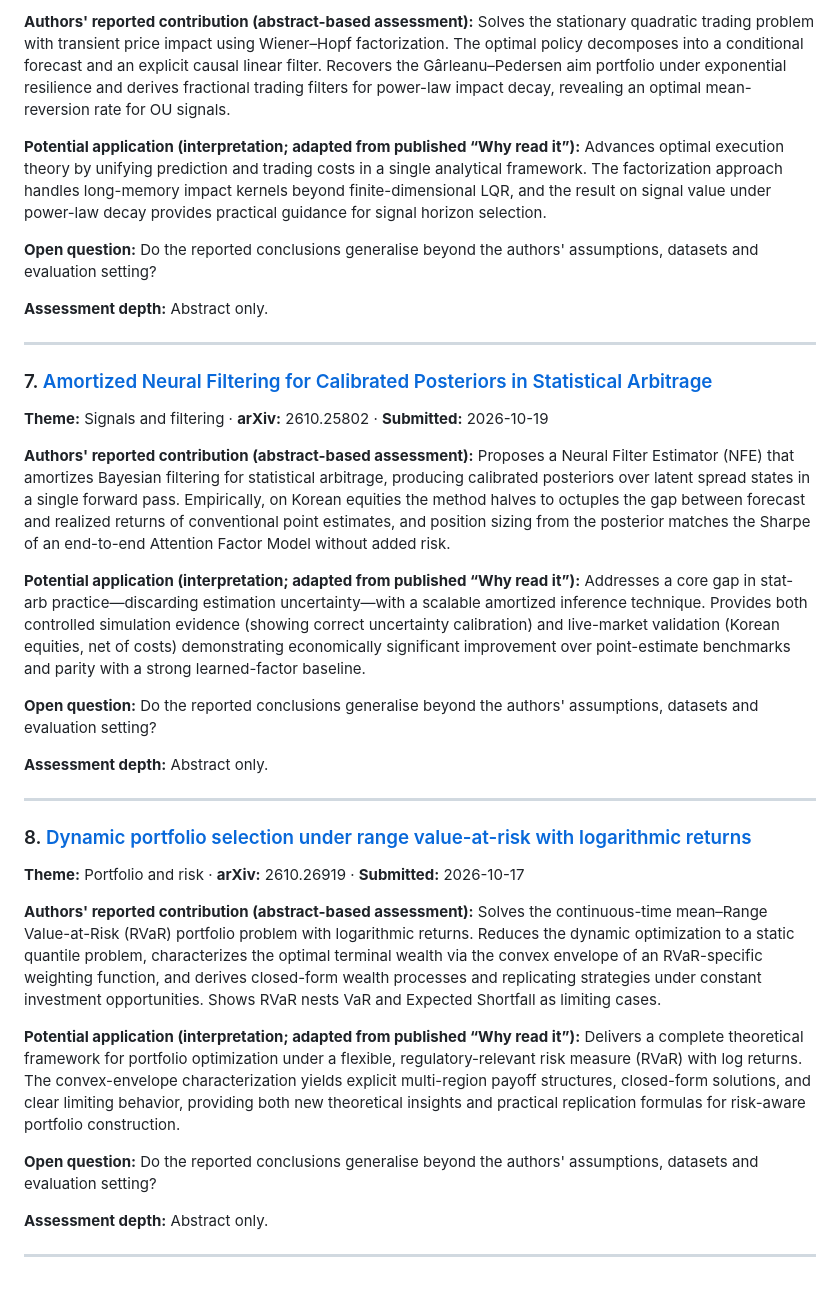
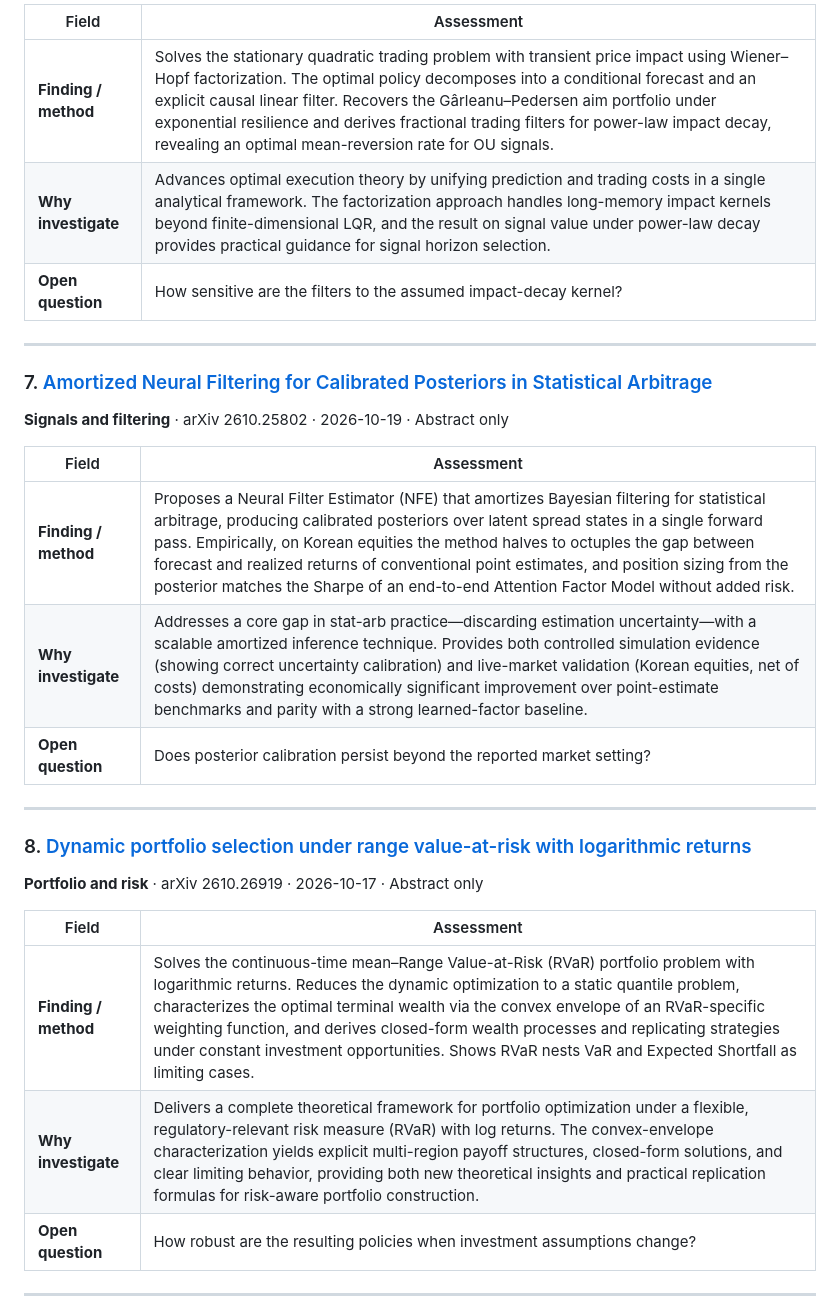
Before and after one commit to 8ft0-ai/quant-folio, a Markdown page: reports/2026-10-25.md, the part around one of its changes. Drawn GitHub-style; blank space fills up the shorter version.

```diff
--- a/reports/2026-10-25.md
+++ b/reports/2026-10-25.md
@@ -93,38 +95,32 @@
 
-**Authors' reported contribution (abstract-based assessment):** Solves the stationary quadratic trading problem with transient price impact using Wiener–Hopf factorization. The optimal policy decomposes into a conditional forecast and an explicit causal linear filter. Recovers the Gârleanu–Pedersen aim portfolio under exponential resilience and derives fractional trading filters for power-law impact decay, revealing an optimal mean-reversion rate for OU signals.
-
-**Potential application (interpretation; adapted from published “Why read it”):** Advances optimal execution theory by unifying prediction and trading costs in a single analytical framework. The factorization approach handles long-memory impact kernels beyond finite-dimensional LQR, and the result on signal value under power-law decay provides practical guidance for signal horizon selection.
-
-**Open question:** Do the reported conclusions generalise beyond the authors' assumptions, datasets and evaluation setting?
-
-**Assessment depth:** Abstract only.
+| Field | Assessment |
+| --- | --- |
+| **Finding / method** | Solves the stationary quadratic trading problem with transient price impact using Wiener–Hopf factorization. The optimal policy decomposes into a conditional forecast and an explicit causal linear filter. Recovers the Gârleanu–Pedersen aim portfolio under exponential resilience and derives fractional trading filters for power-law impact decay, revealing an optimal mean-reversion rate for OU signals. |
+| **Why investigate** | Advances optimal execution theory by unifying prediction and trading costs in a single analytical framework. The factorization approach handles long-memory impact kernels beyond finite-dimensional LQR, and the result on signal value under power-law decay provides practical guidance for signal horizon selection. |
+| **Open question** | How sensitive are the filters to the assumed impact-decay kernel? |
 
 ---
 
 ### 7. [Amortized Neural Filtering for Calibrated Posteriors in Statistical Arbitrage](https://arxiv.org/abs/2610.25802)
 
-**Theme:** Signals and filtering · **arXiv:** 2610.25802 · **Submitted:** 2026-10-19
+**Signals and filtering** · arXiv 2610.25802 · 2026-10-19 · Abstract only
 
-**Authors' reported contribution (abstract-based assessment):** Proposes a Neural Filter Estimator (NFE) that amortizes Bayesian filtering for statistical arbitrage, producing calibrated posteriors over latent spread states in a single forward pass. Empirically, on Korean equities the method halves to octuples the gap between forecast and realized returns of conventional point estimates, and position sizing from the posterior matches the Sharpe of an end-to-end Attention Factor Model without added risk.
-
-**Potential application (interpretation; adapted from published “Why read it”):** Addresses a core gap in stat-arb practice—discarding estimation uncertainty—with a scalable amortized inference technique. Provides both controlled simulation evidence (showing correct uncertainty calibration) and live-market validation (Korean equities, net of costs) demonstrating economically significant improvement over point-estimate benchmarks and parity with a strong learned-factor baseline.
-
-**Open question:** Do the reported conclusions generalise beyond the authors' assumptions, datasets and evaluation setting?
-
-**Assessment depth:** Abstract only.
+| Field | Assessment |
+| --- | --- |
+| **Finding / method** | Proposes a Neural Filter Estimator (NFE) that amortizes Bayesian filtering for statistical arbitrage, producing calibrated posteriors over latent spread states in a single forward pass. Empirically, on Korean equities the method halves to octuples the gap between forecast and realized returns of conventional point estimates, and position sizing from the posterior matches the Sharpe of an end-to-end Attention Factor Model without added risk. |
+| **Why investigate** | Addresses a core gap in stat-arb practice—discarding estimation uncertainty—with a scalable amortized inference technique. Provides both controlled simulation evidence (showing correct uncertainty calibration) and live-market validation (Korean equities, net of costs) demonstrating economically significant improvement over point-estimate benchmarks and parity with a strong learned-factor baseline. |
+| **Open question** | Does posterior calibration persist beyond the reported market setting? |
 
 ---
 
 ### 8. [Dynamic portfolio selection under range value-at-risk with logarithmic returns](https://arxiv.org/abs/2610.26919)
 
-**Theme:** Portfolio and risk · **arXiv:** 2610.26919 · **Submitted:** 2026-10-17
+**Portfolio and risk** · arXiv 2610.26919 · 2026-10-17 · Abstract only
 
-**Authors' reported contribution (abstract-based assessment):** Solves the continuous-time mean–Range Value-at-Risk (RVaR) portfolio problem with logarithmic returns. Reduces the dynamic optimization to a static quantile problem, characterizes the optimal terminal wealth via the convex envelope of an RVaR-specific weighting function, and derives closed-form wealth processes and replicating strategies under constant investment opportunities. Shows RVaR nests VaR and Expected Shortfall as limiting cases.
-
-**Potential application (interpretation; adapted from published “Why read it”):** Delivers a complete theoretical framework for portfolio optimization under a flexible, regulatory-relevant risk measure (RVaR) with log returns. The convex-envelope characterization yields explicit multi-region payoff structures, closed-form solutions, and clear limiting behavior, providing both new theoretical insights and practical replication formulas for risk-aware portfolio construction.
-
-**Open question:** Do the reported conclusions generalise beyond the authors' assumptions, datasets and evaluation setting?
-
-**Assessment depth:** Abstract only.
+| Field | Assessment |
+| --- | --- |
+| **Finding / method** | Solves the continuous-time mean–Range Value-at-Risk (RVaR) portfolio problem with logarithmic returns. Reduces the dynamic optimization to a static quantile problem, characterizes the optimal terminal wealth via the convex envelope of an RVaR-specific weighting function, and derives closed-form wealth processes and replicating strategies under constant investment opportunities. Shows RVaR nests VaR and Expected Shortfall as limiting cases. |
+| **Why investigate** | Delivers a complete theoretical framework for portfolio optimization under a flexible, regulatory-relevant risk measure (RVaR) with log returns. The convex-envelope characterization yields explicit multi-region payoff structures, closed-form solutions, and clear limiting behavior, providing both new theoretical insights and practical replication formulas for risk-aware portfolio construction. |
+| **Open question** | How robust are the resulting policies when investment assumptions change? |
 
 ---
```
Also changed, not shown: other parts of reports/2026-10-25.md (+50 -63 lines).
